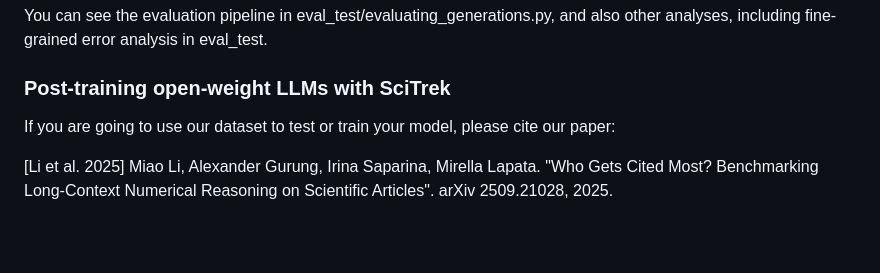
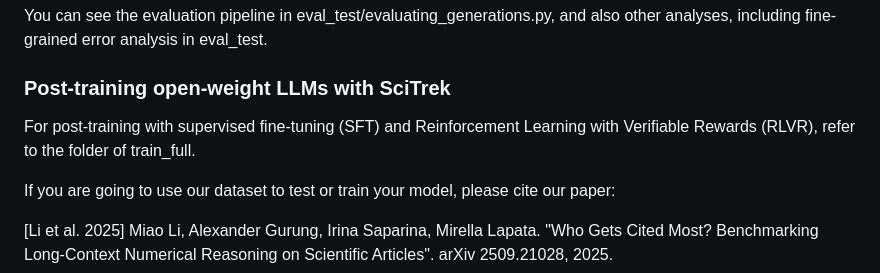
Before and after one commit to oaimli/SciTrek, a Markdown page: README.md, the part around the change. Drawn GitHub-style; blank space fills up the shorter version.

```diff
--- a/README.md
+++ b/README.md
@@ -131,6 +131,8 @@ You can see the evaluation pipeline in eval_test/evaluating_generations.py, and
 
 ### Post-training open-weight LLMs with SciTrek
 
+For post-training with supervised fine-tuning (SFT) and Reinforcement Learning with Verifiable Rewards (RLVR), refer to the folder of train_full.
+
 If you are going to use our dataset to test or train your model, please cite our paper:
 
 [Li et al. 2025] Miao Li, Alexander Gurung, Irina Saparina, Mirella Lapata. "Who Gets Cited Most? Benchmarking Long-Context Numerical Reasoning on Scientific Articles". arXiv 2509.21028, 2025.
```
